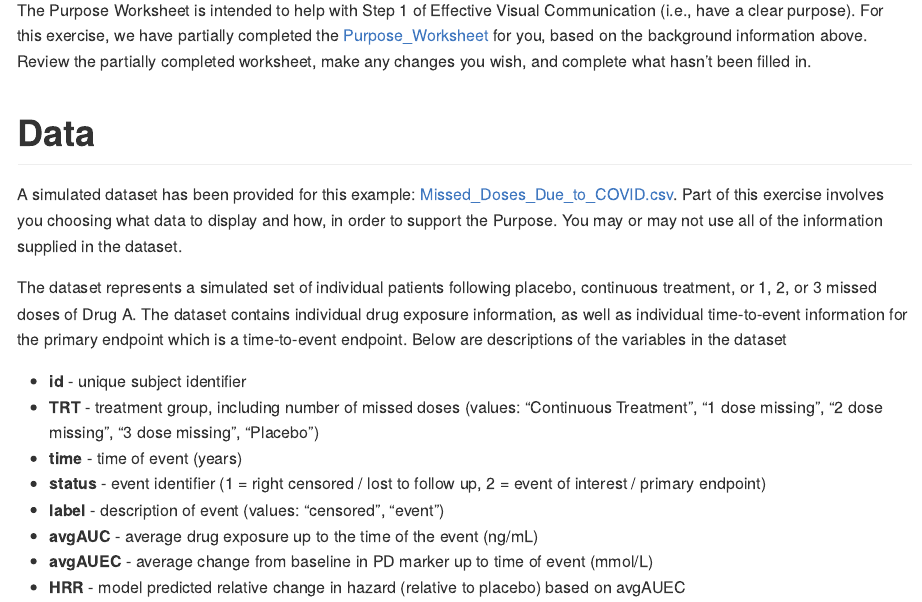
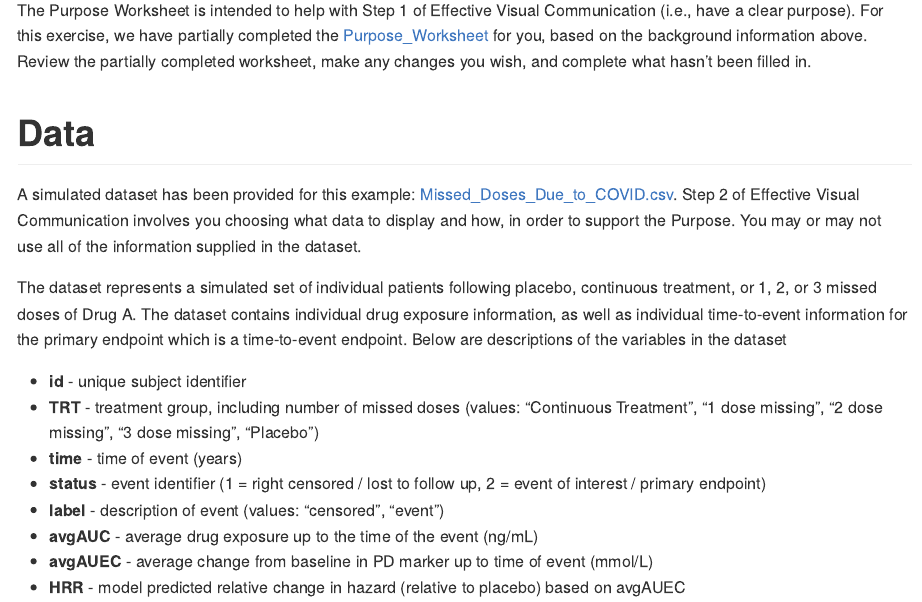
Before and after one commit to GraphicsPrinciples/webinar, an R Markdown document (Missed_Doses_Due_to_COVID/README.Rmd): the page in a window 1100 px wide, from 900 px down. The pictures show the output file Missed_Doses_Due_to_COVID/README.md that the author committed with the source, drawn offline in the style of GitHub.

Commit message:
update readmes

```diff
--- a/Missed_Doses_Due_to_COVID/README.Rmd
+++ b/Missed_Doses_Due_to_COVID/README.Rmd
@@ -38,7 +38,7 @@ The Purpose Worksheet is intended to help with Step 1 of Effective Visual Commun
 
 # Data
 
-A simulated dataset has been provided for this example: [Missed_Doses_Due_to_COVID.csv](Missed_Doses_Due_to_COVID.csv). Part of this exercise involves you choosing what data to display and how, in order to support the Purpose. You may or may not use all of the information supplied in the dataset.
+A simulated dataset has been provided for this example: [Missed_Doses_Due_to_COVID.csv](Missed_Doses_Due_to_COVID.csv). Step 2 of Effective Visual Communication involves you choosing what data to display and how, in order to support the Purpose. You may or may not use all of the information supplied in the dataset.
 
 The dataset represents a simulated set of individual patients following placebo, continuous treatment, or 1, 2, or 3 missed doses of Drug A. The dataset contains individual drug exposure information, as well as individual time-to-event information for the primary endpoint which is a time-to-event endpoint. Below are descriptions of the variables in the dataset
 
```
Also changed, not shown: Receptor_Occupancy_Tumor_Response/README.Rmd (+1 -1 lines), Missed_Doses_Due_to_COVID/README.md, Receptor_Occupancy_Tumor_Response/README.md.
